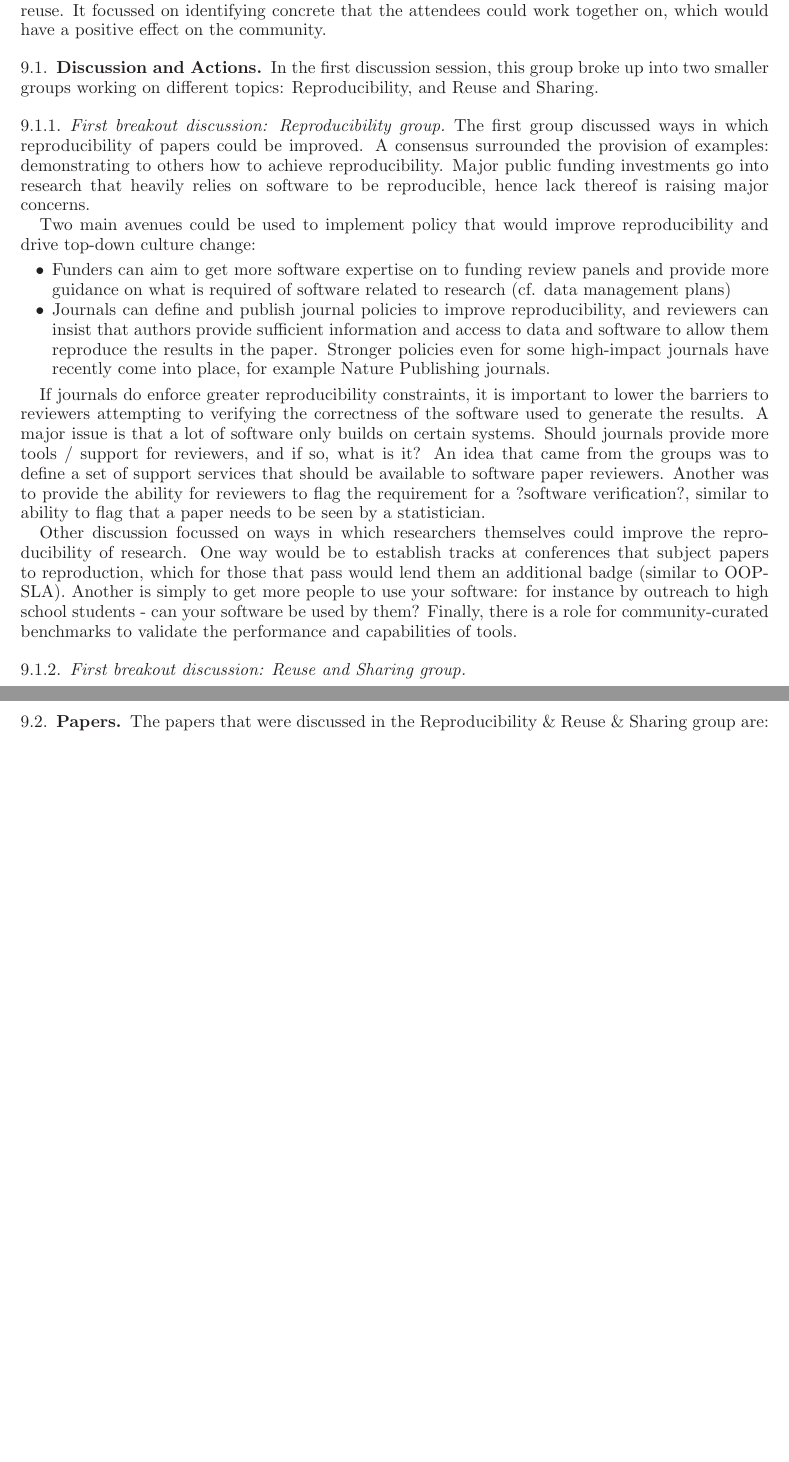
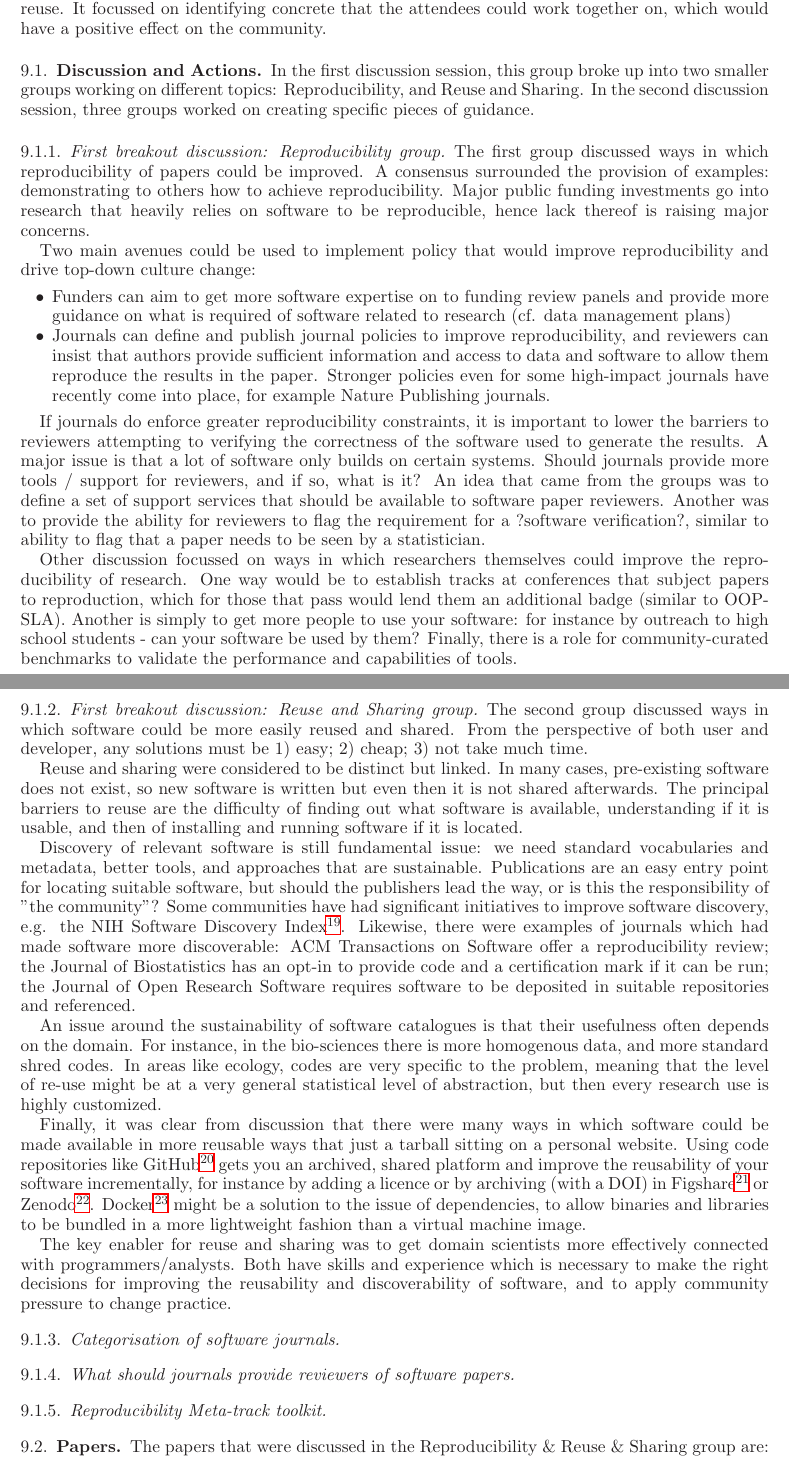
Before and after one commit to WSSSPE/meetings, a LaTeX paper (WSSSPE2_report/WSSSPE2_review.tex): two parts of pages 17 and 18 of 23 before the commit and two parts of pages 17 and 18 of 24 after it, joined at a grey line, cut so that both start at the same text, the shorter picture padded with empty space. Compiled offline with LaTeX, dvips and Ghostscript.

Commit message:
Added notes on discussion group on reuse and sharing

```diff
--- a/WSSSPE2_report/WSSSPE2_review.tex
+++ b/WSSSPE2_report/WSSSPE2_review.tex
@@ -1528,7 +1528,7 @@ This group discussed five papers with a wide variety ideas of how to support rep
 \subsection{Discussion and Actions}
 %~~~~~~~~~~~~~~~~~~~~~~~~~~~~~~~~~~~~~~~~~~~~~~~~~~~~~~~~~~~~~~
 
-In the first discussion session, this group broke up into two smaller groups working on different topics: Reproducibility, and Reuse and Sharing.
+In the first discussion session, this group broke up into two smaller groups working on different topics: Reproducibility, and Reuse and Sharing. In the second discussion session, three groups worked on creating specific pieces of guidance.
 
 \subsubsection{First breakout discussion: Reproducibility group}
 
@@ -1545,6 +1545,24 @@ If journals do enforce greater reproducibility constraints, it is important to l
 Other discussion focussed on ways in which researchers themselves could improve the reproducibility of research. One way would be to establish tracks at conferences that subject papers to reproduction, which for those that pass would lend them an additional badge (similar to OOPSLA). Another is simply to get more people to use your software: for instance by outreach to high school students - can your software be used by them? Finally, there is a role for community-curated benchmarks to validate the performance and capabilities of tools.
 
 \subsubsection{First breakout discussion: Reuse and Sharing group}
+
+The second group discussed ways in which software could be more easily reused and shared. From the perspective of both user and developer, any solutions must be 1) easy; 2) cheap; 3) not take much time.
+
+Reuse and sharing were considered to be distinct but linked. In many cases, pre-existing software does not exist, so new software is written but even then it is not shared afterwards. The principal barriers to reuse are the difficulty of finding out what software is available, understanding if it is usable, and then of installing and running software if it is located.
+
+Discovery of relevant software is still fundamental issue: we need standard vocabularies and metadata, better tools, and approaches that are sustainable. Publications are an easy entry point for locating suitable software, but should the publishers lead the way, or is this the responsibility of "the community"? Some communities have had significant initiatives to improve software discovery, e.g. the NIH Software Discovery Index\footnote{NIH Software Discovery Index: http://softwarediscoveryindex.org/}. Likewise, there were examples of journals which had made software more discoverable: ACM Transactions on Software offer a reproducibility review; the Journal of Biostatistics has an opt-in to provide code and a certification mark if it can be run; the Journal of Open Research Software requires software to be deposited in suitable repositories and referenced.
+
+An issue around the sustainability of software catalogues is that their usefulness often depends on the domain. For instance, in the bio-sciences there is more homogenous data, and more standard shred codes. In areas like ecology, codes are very specific to the problem, meaning that the level of re-use might be at a very general statistical level of abstraction, but then every research use is highly customized.
+
+Finally, it was clear from discussion that there were many ways in which software could be made available in more reusable ways that just a tarball sitting on a personal website. Using code repositories like GitHub\footnote{GitHub: http://github.com/} gets you an archived, shared platform and improve the reusability of your software incrementally, for instance by adding a licence or by archiving (with a DOI) in Figshare\footnote{FigShare: http://figshare.com/} or Zenodo\footnote{Zenodo: http://zenodo.org/}. Docker\footnote{Docker: htp://www.docker.com/} might be a solution to the issue of dependencies, to allow binaries and libraries to be bundled in a more lightweight fashion than a virtual machine image.
+
+The key enabler for reuse and sharing was to get domain scientists more effectively connected with programmers/analysts. Both have skills and experience which is necessary to make the right decisions for improving the reusability and discoverability of software, and to apply community pressure to change practice.
+
+\subsubsection{Categorisation of software journals}
+
+\subsubsection{What should journals provide reviewers of software papers}
+
+\subsubsection{Reproducibility Meta-track toolkit}
 
 
 
```
